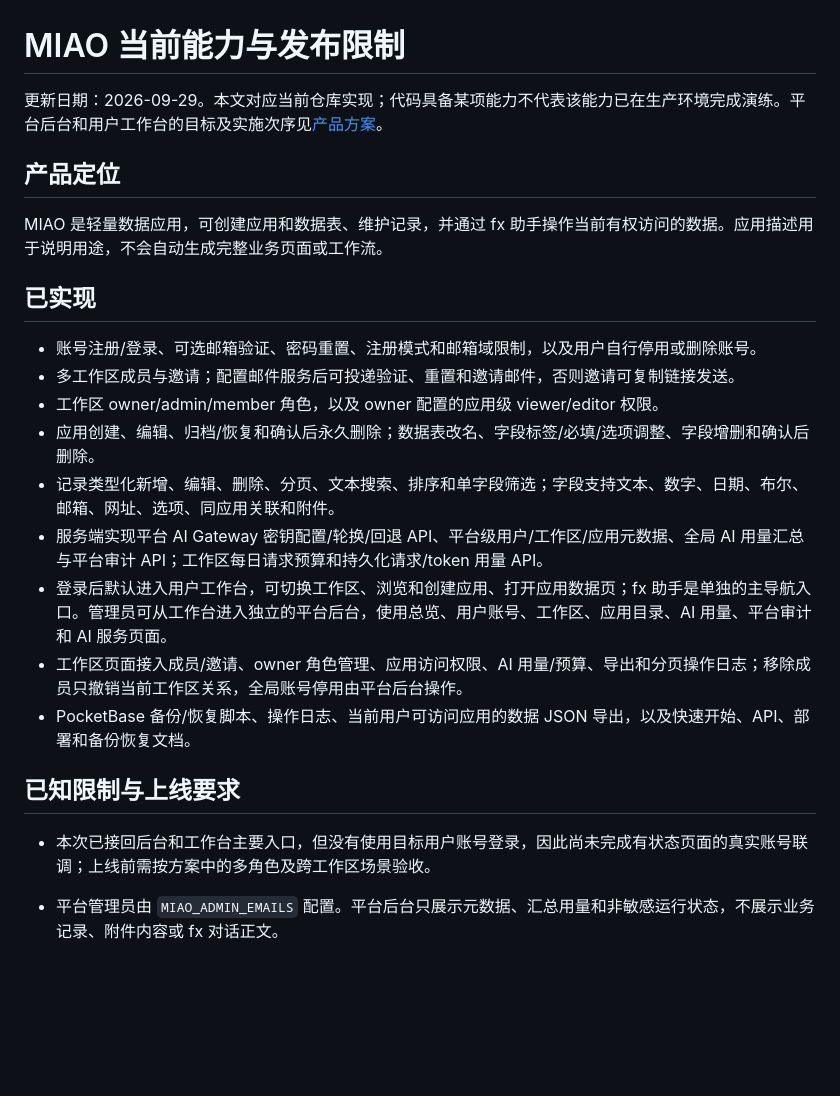
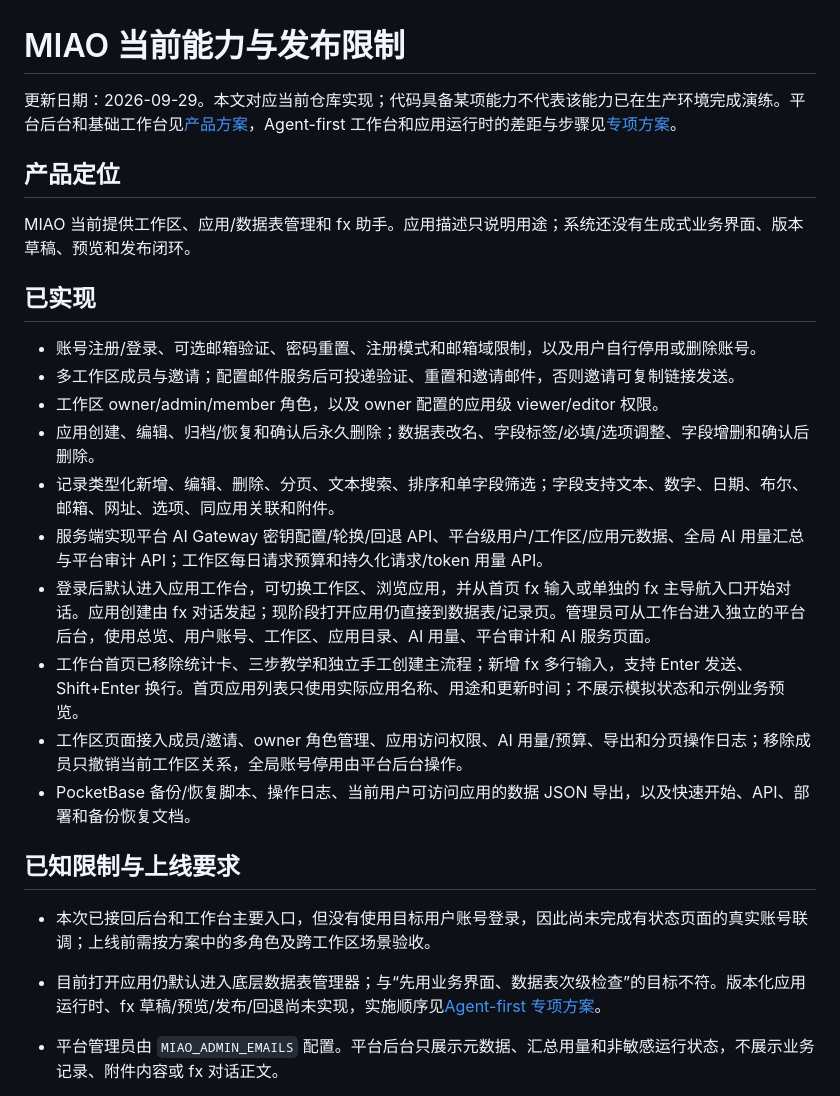
Before and after one commit to tans/miao, a Markdown page: docs/PRODUCT_REVIEW.md, the part around the change. Rendered like a GitHub page; blank space fills up the shorter version.

Commit message:
Update product docs for agent-first direction

```diff
--- a/docs/PRODUCT_REVIEW.md
+++ b/docs/PRODUCT_REVIEW.md
@@ -1,10 +1,10 @@
 # MIAO 当前能力与发布限制
 
-更新日期：2026-09-29。本文对应当前仓库实现；代码具备某项能力不代表该能力已在生产环境完成演练。平台后台和用户工作台的目标及实施次序见[产品方案](ADMIN_AND_WORKBENCH_PLAN.md)。
+更新日期：2026-09-29。本文对应当前仓库实现；代码具备某项能力不代表该能力已在生产环境完成演练。平台后台和基础工作台见[产品方案](ADMIN_AND_WORKBENCH_PLAN.md)，Agent-first 工作台和应用运行时的差距与步骤见[专项方案](AGENT_FIRST_PRODUCT_PLAN.md)。
 
 ## 产品定位
 
-MIAO 是轻量数据应用，可创建应用和数据表、维护记录，并通过 fx 助手操作当前有权访问的数据。应用描述用于说明用途，不会自动生成完整业务页面或工作流。
+MIAO 当前提供工作区、应用/数据表管理和 fx 助手。应用描述只说明用途；系统还没有生成式业务界面、版本草稿、预览和发布闭环。
 
 ## 已实现
 
@@ -14,13 +14,15 @@ MIAO 是轻量数据应用，可创建应用和数据表、维护记录，并通
 - 应用创建、编辑、归档/恢复和确认后永久删除；数据表改名、字段标签/必填/选项调整、字段增删和确认后删除。
 - 记录类型化新增、编辑、删除、分页、文本搜索、排序和单字段筛选；字段支持文本、数字、日期、布尔、邮箱、网址、选项、同应用关联和附件。
 - 服务端实现平台 AI Gateway 密钥配置/轮换/回退 API、平台级用户/工作区/应用元数据、全局 AI 用量汇总与平台审计 API；工作区每日请求预算和持久化请求/token 用量 API。
-- 登录后默认进入用户工作台，可切换工作区、浏览和创建应用、打开应用数据页；fx 助手是单独的主导航入口。管理员可从工作台进入独立的平台后台，使用总览、用户账号、工作区、应用目录、AI 用量、平台审计和 AI 服务页面。
+- 登录后默认进入应用工作台，可切换工作区、浏览应用，并从首页 fx 输入或单独的 fx 主导航入口开始对话。应用创建由 fx 对话发起；现阶段打开应用仍直接到数据表/记录页。管理员可从工作台进入独立的平台后台，使用总览、用户账号、工作区、应用目录、AI 用量、平台审计和 AI 服务页面。
+- 工作台首页已移除统计卡、三步教学和独立手工创建主流程；新增 fx 多行输入，支持 Enter 发送、Shift+Enter 换行。首页应用列表只使用实际应用名称、用途和更新时间；不展示模拟状态和示例业务预览。
 - 工作区页面接入成员/邀请、owner 角色管理、应用访问权限、AI 用量/预算、导出和分页操作日志；移除成员只撤销当前工作区关系，全局账号停用由平台后台操作。
 - PocketBase 备份/恢复脚本、操作日志、当前用户可访问应用的数据 JSON 导出，以及快速开始、API、部署和备份恢复文档。
 
 ## 已知限制与上线要求
 
 - 本次已接回后台和工作台主要入口，但没有使用目标用户账号登录，因此尚未完成有状态页面的真实账号联调；上线前需按方案中的多角色及跨工作区场景验收。
+- 目前打开应用仍默认进入底层数据表管理器；与“先用业务界面、数据表次级检查”的目标不符。版本化应用运行时、fx 草稿/预览/发布/回退尚未实现，实施顺序见[Agent-first 专项方案](AGENT_FIRST_PRODUCT_PLAN.md)。
 - 平台管理员由 `MIAO_ADMIN_EMAILS` 配置。平台后台只展示元数据、汇总用量和非敏感运行状态，不展示业务记录、附件内容或 fx 对话正文。
 - 工作区成员不能通过成员管理停用全局账号。平台管理员可恢复被停用用户；最后一个有效平台管理员不能自行停用或删除账号。账号自助停用会提示联系平台管理员恢复。
 
```
Also changed, not shown: docs/ADMIN_AND_WORKBENCH_PLAN.md (+2 -1 lines), docs/AGENT_FIRST_PRODUCT_PLAN.md (+9 -9 lines).
